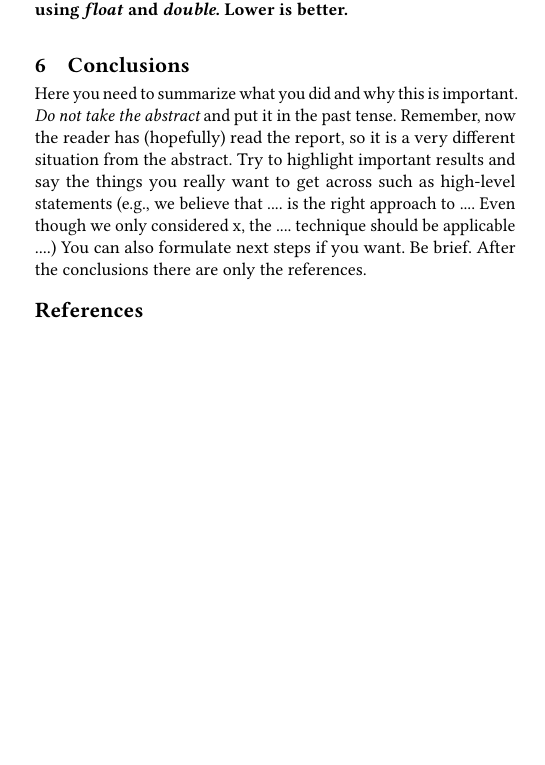
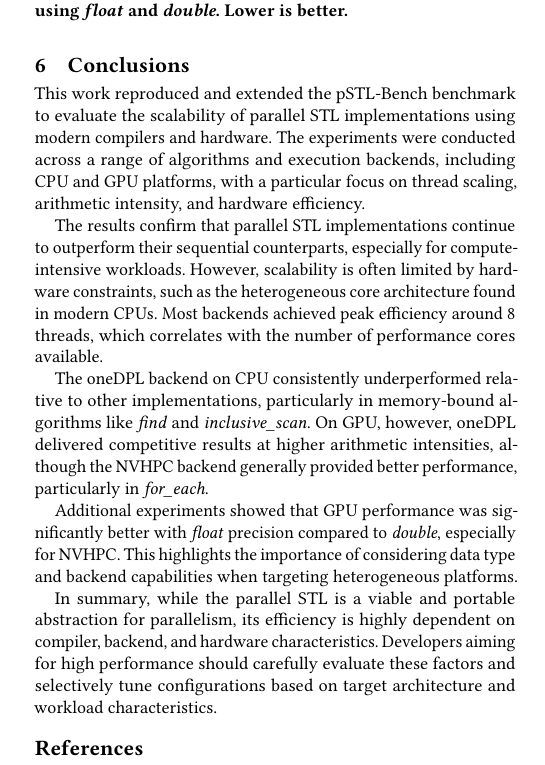
Before and after one commit to olegbilovus/pSTL-Bench-report, a LaTeX paper (main.tex): part of one column of page 5 of 6, cut so that both start at the same text, the shorter picture padded with empty space. The pictures show the PDF file main.pdf that the author committed with the source.

Commit message:
Conclusions

```diff
--- a/main.tex
+++ b/main.tex
@@ -654,14 +654,35 @@ In contrast, the oneDPL-GPU backend exhibits minimal difference between
 
 \section{Conclusions}
 
-Here you need to summarize what you did and why this is important. {\em Do not
-            take the abstract} and put it in the past tense. Remember, now the reader has
-(hopefully) read the report, so it is a very different situation from the
-abstract. Try to highlight important results and say the things you really want
-to get across such as high-level statements (e.g., we believe that .... is the
-right approach to .... Even though we only considered x, the .... technique
-should be applicable ....) You can also formulate next steps if you want. Be
-brief. After the conclusions there are only the references.
+This work reproduced and extended the pSTL-Bench benchmark to evaluate the
+scalability of parallel STL implementations using modern compilers and
+hardware. The experiments were conducted across a range of algorithms and
+execution backends, including CPU and GPU platforms, with a particular focus on
+thread scaling, arithmetic intensity, and hardware efficiency.
+
+The results confirm that parallel STL implementations continue to outperform
+their sequential counterparts, especially for compute-intensive workloads.
+However, scalability is often limited by hardware constraints, such as the
+heterogeneous core architecture found in modern CPUs. Most backends achieved
+peak efficiency around 8 threads, which correlates with the number of
+performance cores available.
+
+The oneDPL backend on CPU consistently underperformed relative to other
+implementations, particularly in memory-bound algorithms like \textit{find} and
+\textit{inclusive\_scan}. On GPU, however, oneDPL delivered competitive results
+at higher arithmetic intensities, although the NVHPC backend generally provided
+better performance, particularly in \textit{for\_each}.
+
+Additional experiments showed that GPU performance was significantly better
+with \textit{float} precision compared to \textit{double}, especially for
+NVHPC. This highlights the importance of considering data type and backend
+capabilities when targeting heterogeneous platforms.
+
+In summary, while the parallel STL is a viable and portable abstraction for
+parallelism, its efficiency is highly dependent on compiler, backend, and
+hardware characteristics. Developers aiming for high performance should
+carefully evaluate these factors and selectively tune configurations based on
+target architecture and workload characteristics.
 
 \balance{}
 \bibliographystyle{ACM-Reference-Format}
```
Also changed, not shown: main.pdf.
